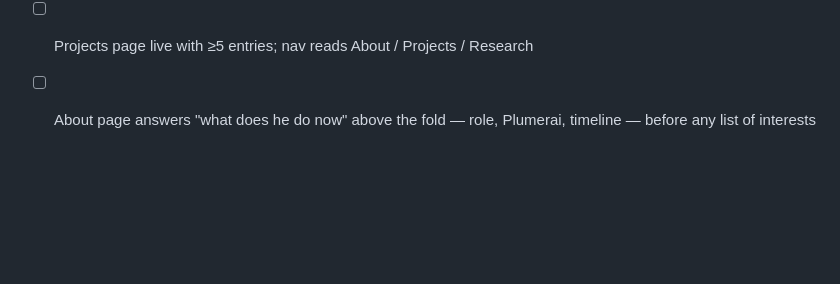
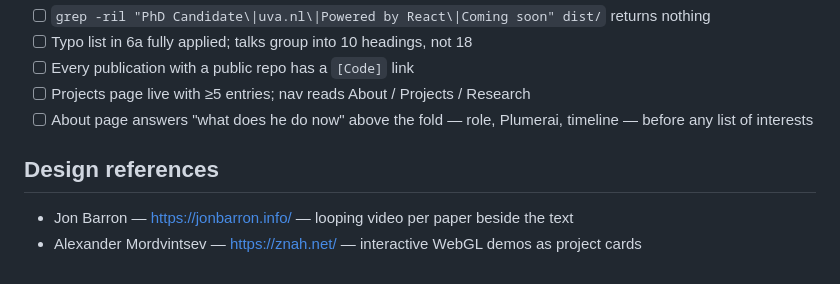
Before and after one commit to HiddeFok/personal-website-react, a Markdown page: REDESIGN_PLAN.md, the part around the change. Drawn GitHub-style; blank space fills up the shorter version.

Commit message:
Add design reference links

```diff
--- a/REDESIGN_PLAN.md
+++ b/REDESIGN_PLAN.md
@@ -454,3 +454,8 @@ Leave PDF *filenames* alone (`Theoretische_beperkingene_XAI.pdf`) — they're al
 - [ ] Every publication with a public repo has a `[Code]` link
 - [ ] Projects page live with ≥5 entries; nav reads About / Projects / Research
 - [ ] About page answers "what does he do now" above the fold — role, Plumerai, timeline — before any list of interests
+
+## Design references
+
+- Jon Barron — https://jonbarron.info/ — looping video per paper beside the text
+- Alexander Mordvintsev — https://znah.net/ — interactive WebGL demos as project cards
```
